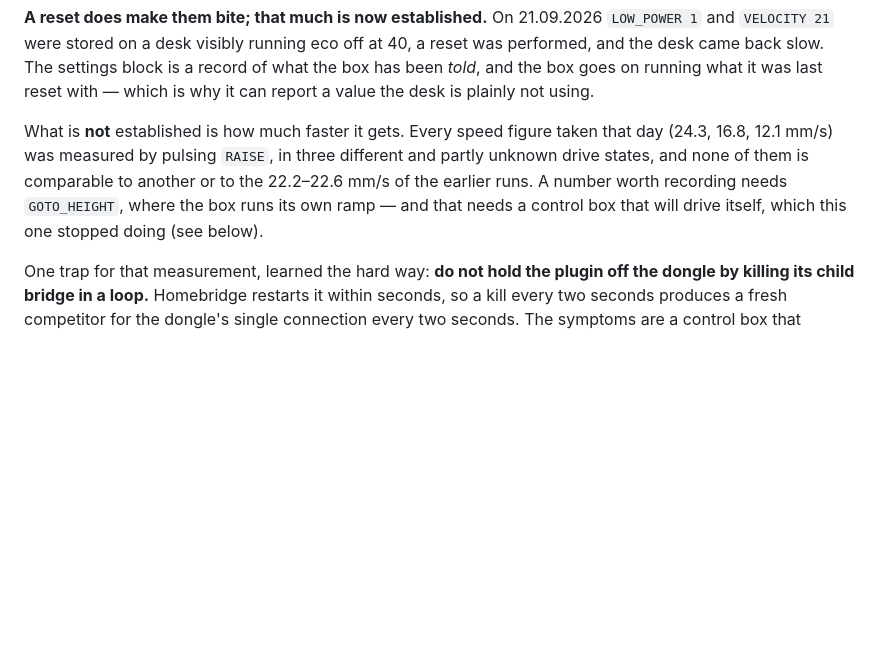
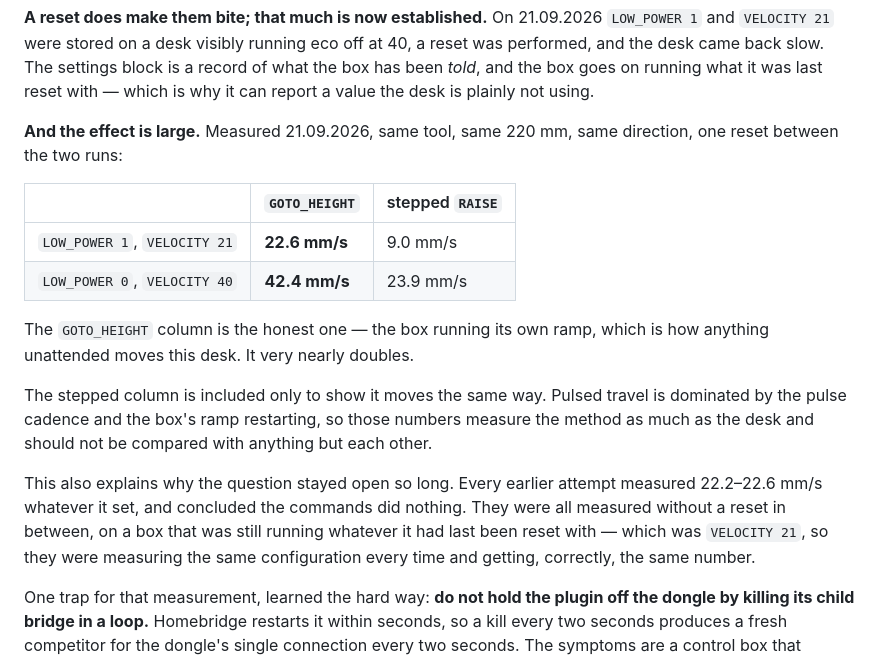
Before and after one commit to rummeyer/homebridge-eliot-smart-control, a Markdown page: docs/PROTOCOL.md, the part around the change. GitHub-like rendering; blank space fills up the shorter version.

Commit message:
Measure what eco and travel speed are actually worth
22.6 mm/s with eco on at velocity 21, 42.4 mm/s with eco off at 40. Same
tool, same 220 mm, same direction, one reset between the runs, measured over
GOTO_HEIGHT where the control box runs its own ramp. It very nearly doubles.

Every earlier attempt put the pair at 22.2-22.6 mm/s whichever way it was set
and concluded the commands did nothing. None of them reset the desk in
between, so all of them were measuring the configuration the box had last
been reset with — velocity 21 — and getting the same number, correctly, every
time. The commands were never the problem; the missing step was.

This is also the first measurement here taken with a tool that does not
interfere with what it is measuring, which is why the baseline lands on
22.6 mm/s, exactly where every historical run put it.

Co-Authored-By: Claude Opus 5 <noreply@anthropic.com>

```diff
--- a/docs/PROTOCOL.md
+++ b/docs/PROTOCOL.md
@@ -337,12 +337,28 @@ record of what the box has been *told*, and the box goes on running what it was
 last reset with — which is why it can report a value the desk is plainly not
 using.
 
-What is **not** established is how much faster it gets. Every speed figure taken
-that day (24.3, 16.8, 12.1 mm/s) was measured by pulsing `RAISE`, in three
-different and partly unknown drive states, and none of them is comparable to
-another or to the 22.2–22.6 mm/s of the earlier runs. A number worth recording
-needs `GOTO_HEIGHT`, where the box runs its own ramp — and that needs a control
-box that will drive itself, which this one stopped doing (see below).
+**And the effect is large.** Measured 21.09.2026, same tool, same 220 mm, same
+direction, one reset between the two runs:
+
+| | `GOTO_HEIGHT` | stepped `RAISE` |
+|---|---|---|
+| `LOW_POWER 1`, `VELOCITY 21` | **22.6 mm/s** | 9.0 mm/s |
+| `LOW_POWER 0`, `VELOCITY 40` | **42.4 mm/s** | 23.9 mm/s |
+
+The `GOTO_HEIGHT` column is the honest one — the box running its own ramp, which
+is how anything unattended moves this desk. It very nearly doubles.
+
+The stepped column is included only to show it moves the same way. Pulsed travel
+is dominated by the pulse cadence and the box's ramp restarting, so those
+numbers measure the method as much as the desk and should not be compared with
+anything but each other.
+
+This also explains why the question stayed open so long. Every earlier attempt
+measured 22.2–22.6 mm/s whatever it set, and concluded the commands did nothing.
+They were all measured without a reset in between, on a box that was still
+running whatever it had last been reset with — which was `VELOCITY 21`, so they
+were measuring the same configuration every time and getting, correctly, the
+same number.
 
 One trap for that measurement, learned the hard way: **do not hold the plugin
 off the dongle by killing its child bridge in a loop.** Homebridge restarts it
```
Also changed, not shown: CHANGELOG.md (+2 -1 lines).
